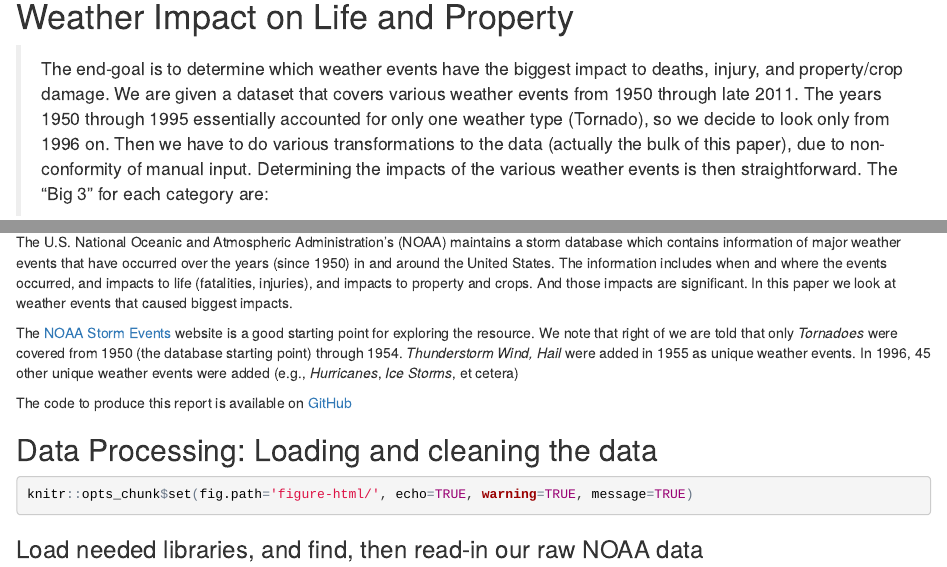
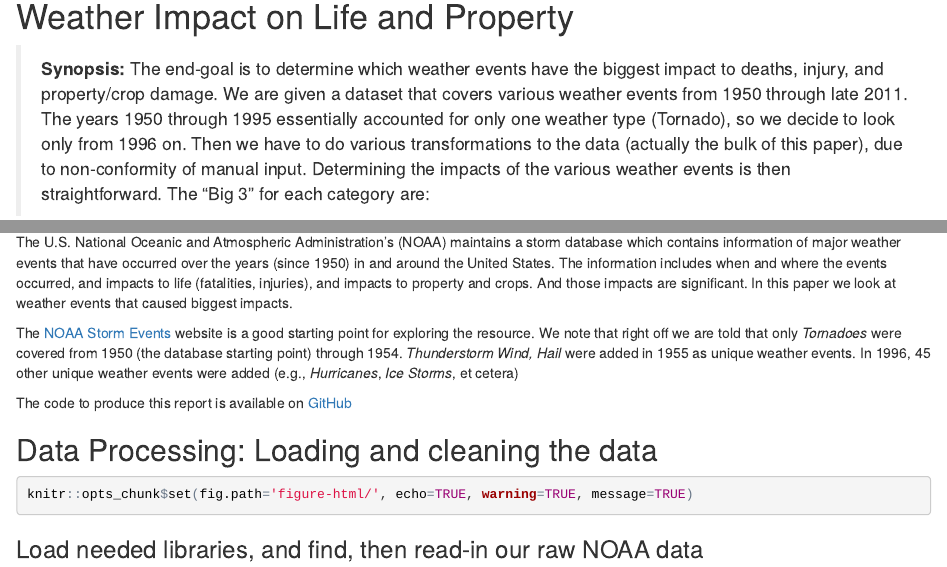
Before and after one commit to buelchandler/datasciencecoursera, an R Markdown document (reproducible-data/PeerAssesment2/PA2_template.Rmd): the page in a window 1100 px wide, from 140 px down, and a second part further down, joined at a grey line. The pictures show the output file reproducible-data/PeerAssesment2/PA2_template.html that the author committed with the source, opened offline.

Commit message:
updated synopsis block

```diff
--- a/reproducible-data/PeerAssesment2/PA2_template.Rmd
+++ b/reproducible-data/PeerAssesment2/PA2_template.Rmd
@@ -9,7 +9,7 @@ output:
 ---
 #Weather Impact on Life and Property
 
-> The end-goal is to determine which weather events have the biggest impact to deaths, injury, and property/crop damage. We are given a dataset that covers various weather events from 1950 through late 2011. The years 1950 through 1995 essentially accounted for only one weather type (Tornado), so we decide to look only from 1996 on. Then we have to do various transformations to the data (actually the bulk of this paper), due to non-conformity of manual input. Determining the impacts of the various weather events is then straightforward. The "Big 3" for each category are:
+> **Synopsis:** The end-goal is to determine which weather events have the biggest impact to deaths, injury, and property/crop damage. We are given a dataset that covers various weather events from 1950 through late 2011. The years 1950 through 1995 essentially accounted for only one weather type (Tornado), so we decide to look only from 1996 on. Then we have to do various transformations to the data (actually the bulk of this paper), due to non-conformity of manual input. Determining the impacts of the various weather events is then straightforward. The "Big 3" for each category are:
 
 |Deaths|Injuries|Property|Crop|
 |:----:|:------:|:------:|:---:|
```
Also changed, not shown: reproducible-data/PeerAssesment2/PA2_template.html, reproducible-data/PeerAssesment2/PA2_template.md.
